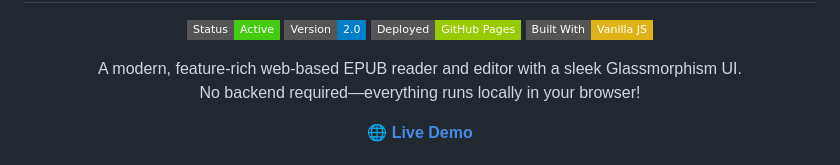
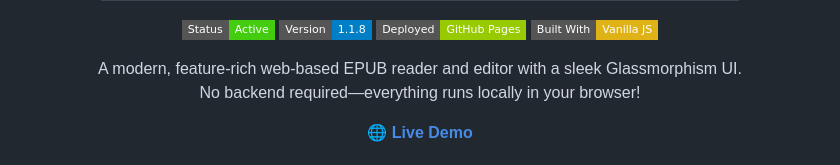
Before and after one commit to TK1612/TK-Epub-Reader, a Markdown page: README.md, the part around one of its changes. Drawn GitHub-style; badges without logos.

Commit message:
docs: Move screenshot beside title, remove Preview section, update version to 1.1.8

```diff
--- a/README.md
+++ b/README.md
@@ -2,7 +9,7 @@
 
 <p align="center">
   <img src="https://img.shields.io/badge/Status-Active-success?style=flat-square" alt="Status">
-  <img src="https://img.shields.io/badge/Version-2.0-blue?style=flat-square" alt="Version">
+  <img src="https://img.shields.io/badge/Version-1.1.8-blue?style=flat-square" alt="Version">
   <img src="https://img.shields.io/badge/Deployed-GitHub%20Pages-green?style=flat-square" alt="Deployed">
   <img src="https://img.shields.io/badge/Built%20With-Vanilla%20JS-yellow?style=flat-square" alt="Vanilla JS">
 </p>
```
Also changed, not shown: other parts of README.md (+8 -7 lines).
